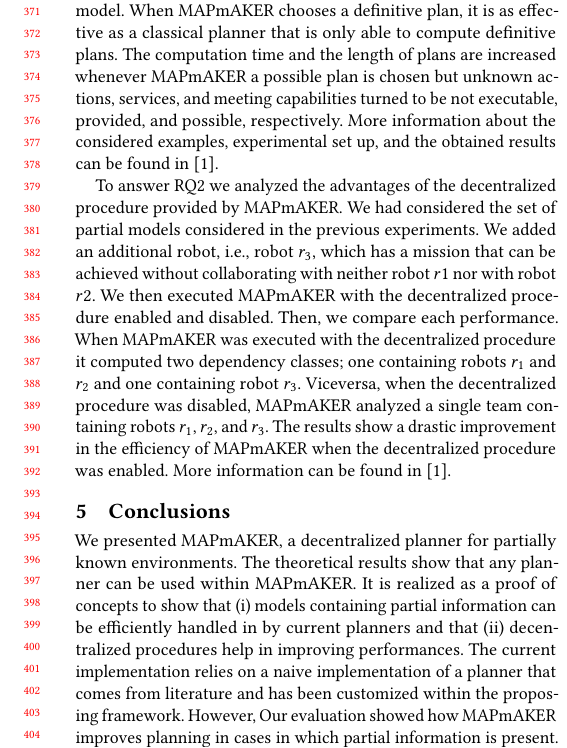
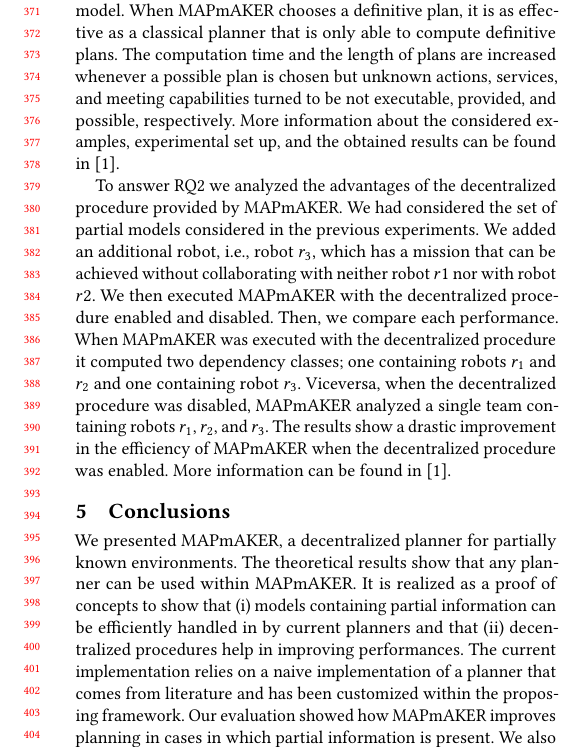
Before and after one commit to SergioGarG/2019RoSE_MAPmAKER, a LaTeX paper (icse.tex, which reads Sections/conclusions.tex, Sections/evaluation.tex): part of one column of page 4 of 4, cut so that both start at the same text. Compiled offline with pdfLaTeX.

Commit message:
general pass

```diff
--- a/Sections/conclusions.tex
+++ b/Sections/conclusions.tex
@@ -2,7 +2,6 @@ We presented  \toolName, a  decentralized planner for partially known environmen
 The theoretical results show that any planner can be used within \toolName. %\toolName\ does not aim to compete with state of the art planners.
 It is realized as a proof of concepts to show that (i) models containing partial information can be efficiently handled in by current planners and that (ii) decentralized procedures help in improving performances.
 The current implementation relies on a naive implementation of a planner that comes from literature and has been customized within the proposing framework.
-However,
  %\toolName\ solves the decentralized planning problem when partial robot applications are analyzed.
 Our evaluation showed how  \toolName\ improves planning in cases in which partial information is present.
 We also showed that the implemented decentralized procedure improves the performance of the planning algorithm.
--- a/Sections/evaluation.tex
+++ b/Sections/evaluation.tex
@@ -18,7 +18,7 @@ that unknown actions, services, and meeting capabilities are executable, provide
 \end{enumerate*}
 This situation occurs in the cases in which the only way to fulfill a mission involves some partial information present in the model.
 When \toolName\ chooses a definitive plan, it is as effective as a classical planner that is only able to compute definitive plans.
-The computation time and the length of plans are increased whenever \toolName\ a possible plan is chosen but unknown actions, services, and meeting capabilities turned to be not executable, provided, and possible, respectively.
+The computation time and the length of plans are increased whenever  a possible plan is chosen but unknown actions, services, and meeting capabilities turned to be not executable, provided, and possible, respectively.
 More information about the considered examples, experimental set up, and the obtained results can be found in~\cite{mapmaker17}.
 
 To answer RQ2 we analyzed the advantages of the decentralized procedure provided by \toolName.
```
